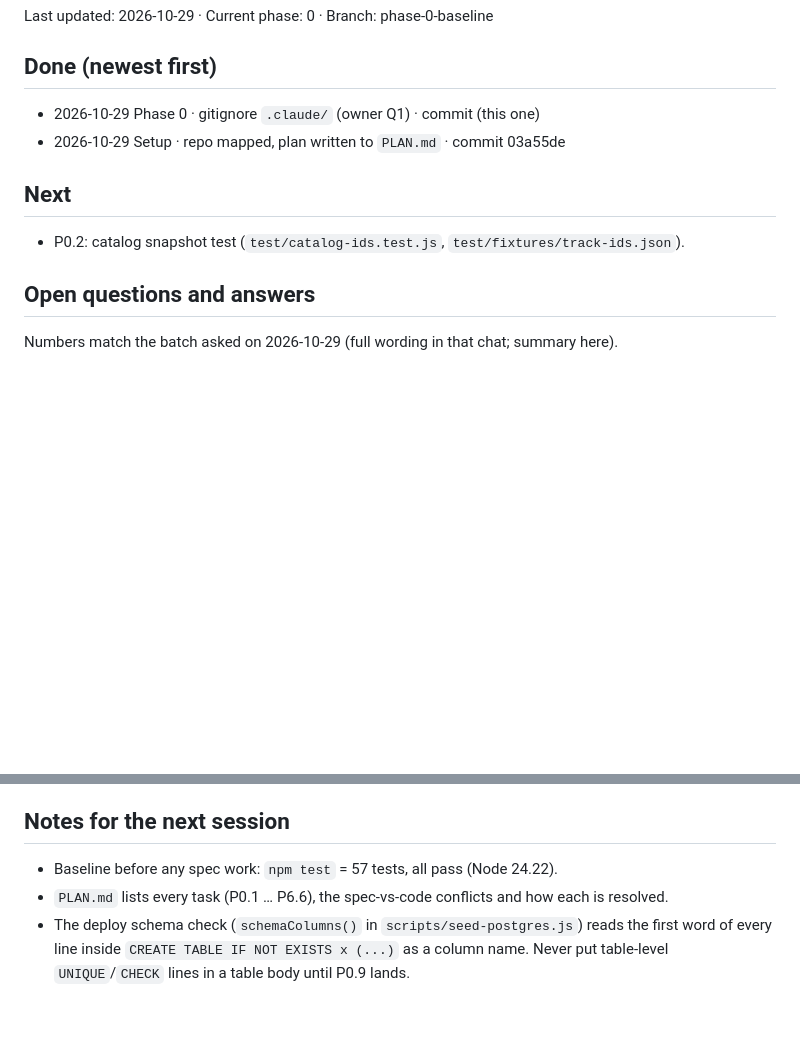
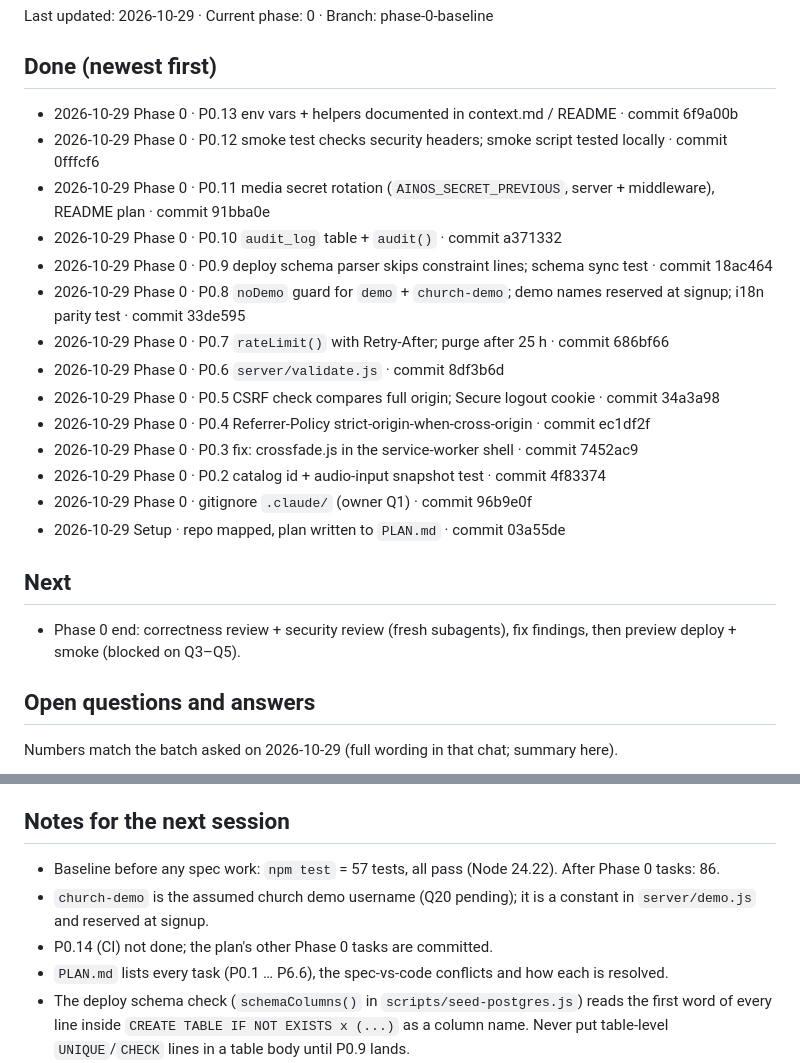
Before and after one commit to potat4190/Ainos, a Markdown page: PROGRESS.md, 2 parts joined by grey strips. GitHub-like rendering; blank space fills up the shorter version.

Commit message:
Update PROGRESS.md: Phase 0 tasks done
Co-Authored-By: Claude Opus 5.5 <noreply@anthropic.com>

```diff
--- a/PROGRESS.md
+++ b/PROGRESS.md
@@ -2,11 +2,23 @@
 Last updated: 2026-10-29 · Current phase: 0 · Branch: phase-0-baseline
 
 ## Done (newest first)
-- 2026-10-29 Phase 0 · gitignore `.claude/` (owner Q1) · commit (this one)
+- 2026-10-29 Phase 0 · P0.13 env vars + helpers documented in context.md / README · commit 6f9a00b
+- 2026-10-29 Phase 0 · P0.12 smoke test checks security headers; smoke script tested locally · commit 0fffcf6
+- 2026-10-29 Phase 0 · P0.11 media secret rotation (`AINOS_SECRET_PREVIOUS`, server + middleware), README plan · commit 91bba0e
+- 2026-10-29 Phase 0 · P0.10 `audit_log` table + `audit()` · commit a371332
+- 2026-10-29 Phase 0 · P0.9 deploy schema parser skips constraint lines; schema sync test · commit 18ac464
+- 2026-10-29 Phase 0 · P0.8 `noDemo` guard for `demo` + `church-demo`; demo names reserved at signup; i18n parity test · commit 33de595
+- 2026-10-29 Phase 0 · P0.7 `rateLimit()` with Retry-After; purge after 25 h · commit 686bf66
+- 2026-10-29 Phase 0 · P0.6 `server/validate.js` · commit 8df3b6d
+- 2026-10-29 Phase 0 · P0.5 CSRF check compares full origin; Secure logout cookie · commit 34a3a98
+- 2026-10-29 Phase 0 · P0.4 Referrer-Policy strict-origin-when-cross-origin · commit ec1df2f
+- 2026-10-29 Phase 0 · P0.3 fix: crossfade.js in the service-worker shell · commit 7452ac9
+- 2026-10-29 Phase 0 · P0.2 catalog id + audio-input snapshot test · commit 4f83374
+- 2026-10-29 Phase 0 · gitignore `.claude/` (owner Q1) · commit 96b9e0f
 - 2026-10-29 Setup · repo mapped, plan written to `PLAN.md` · commit 03a55de
 
 ## Next
-- P0.2: catalog snapshot test (`test/catalog-ids.test.js`, `test/fixtures/track-ids.json`).
+- Phase 0 end: correctness review + security review (fresh subagents), fix findings, then preview deploy + smoke (blocked on Q3–Q5).
 
 ## Open questions and answers
 Numbers match the batch asked on 2026-10-29 (full wording in that chat; summary here).
@@ -42,7 +54,9 @@ Numbers match the batch asked on 2026-10-29 (full wording in that chat; summary
 - Phase 0 preview deploy + smoke run — waiting on Q3, Q4, Q5
 
 ## Notes for the next session
-- Baseline before any spec work: `npm test` = 57 tests, all pass (Node 24.22).
+- Baseline before any spec work: `npm test` = 57 tests, all pass (Node 24.22). After Phase 0 tasks: 86.
+- `church-demo` is the assumed church demo username (Q20 pending); it is a constant in `server/demo.js` and reserved at signup.
+- P0.14 (CI) not done; the plan's other Phase 0 tasks are committed.
 - `PLAN.md` lists every task (P0.1 … P6.6), the spec-vs-code conflicts and how each is resolved.
 - The deploy schema check (`schemaColumns()` in `scripts/seed-postgres.js`) reads the first word of every line inside `CREATE TABLE IF NOT EXISTS x (...)` as a column name. Never put table-level `UNIQUE`/`CHECK` lines in a table body until P0.9 lands.
 - New Postgres tables need a `GRANT` to `ainos_app` and an entry in the RLS array in `schema.pg.sql`, or the deploy check fails.
```
